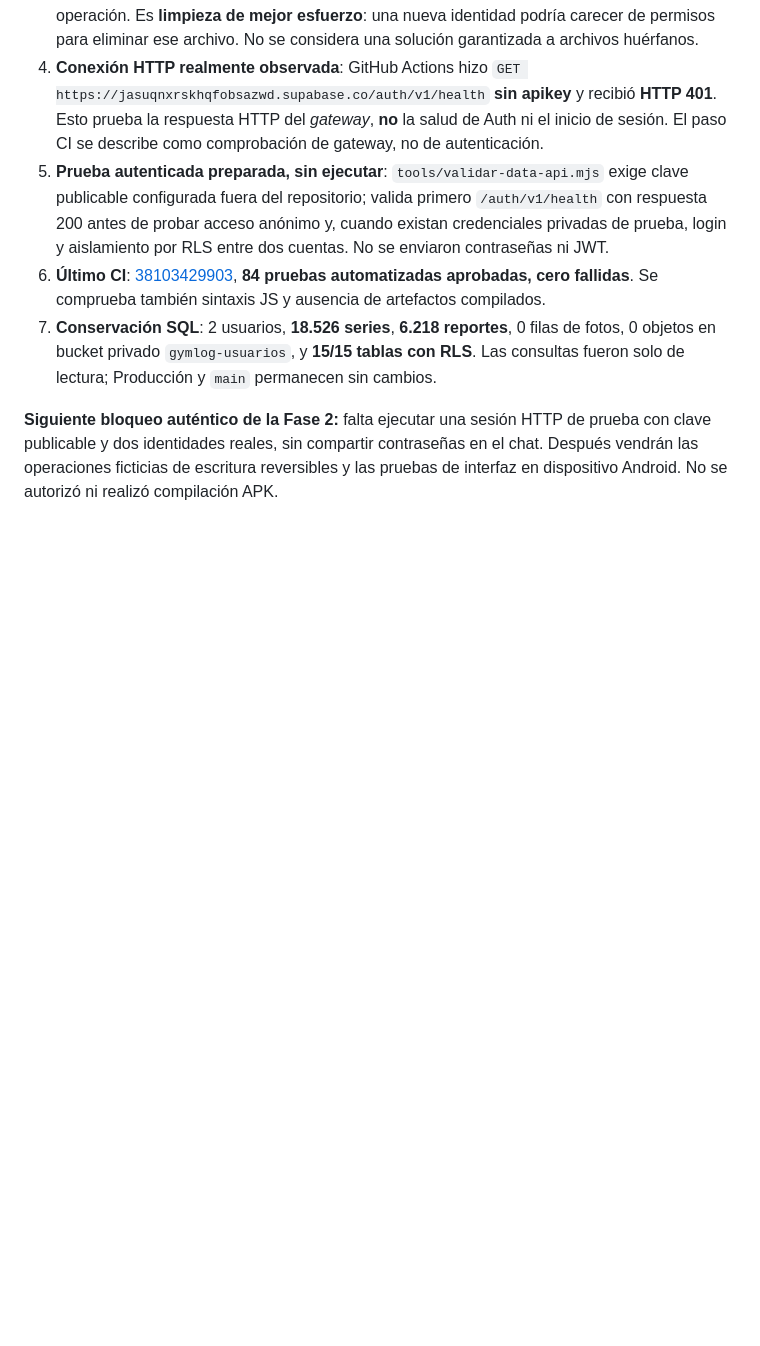
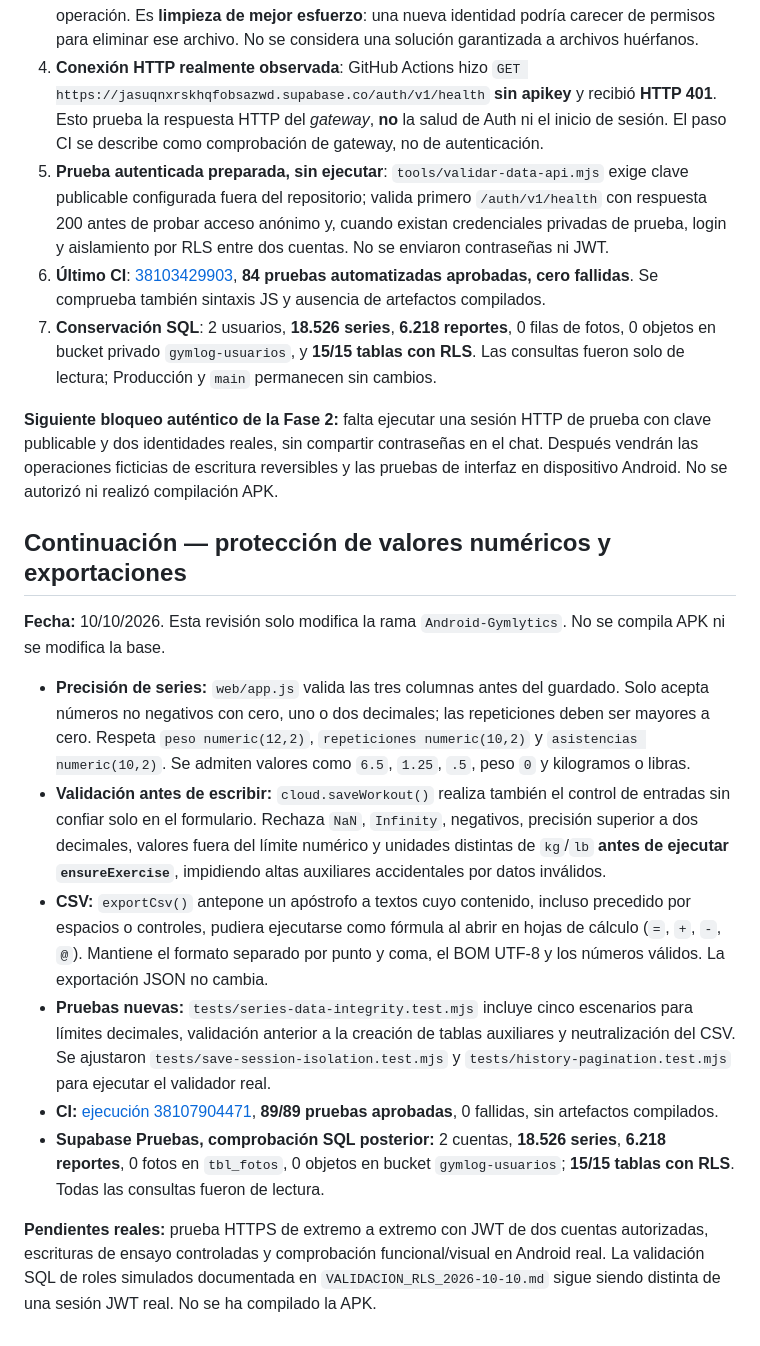
Before and after one commit to datapublicm/AplicativoGymWebGit, a Markdown page: Android-Gymlytics/docs/FASE_2_SUPABASE_PRUEBAS.md, the part around the change. Rendered like a GitHub page; blank space fills up the shorter version.

Commit message:
docs(gymlytics): documentar validación decimal y seguridad CSV con 89 pruebas

```diff
--- a/Android-Gymlytics/docs/FASE_2_SUPABASE_PRUEBAS.md
+++ b/Android-Gymlytics/docs/FASE_2_SUPABASE_PRUEBAS.md
@@ -114,3 +114,17 @@ En la rama `Android-Gymlytics` se incorporaron las siguientes correcciones sin c
 7. **Conservación SQL**: 2 usuarios, **18.526 series**, **6.218 reportes**, 0 filas de fotos, 0 objetos en bucket privado `gymlog-usuarios`, y **15/15 tablas con RLS**. Las consultas fueron solo de lectura; Producción y `main` permanecen sin cambios.
 
 **Siguiente bloqueo auténtico de la Fase 2:** falta ejecutar una sesión HTTP de prueba con clave publicable y dos identidades reales, sin compartir contraseñas en el chat. Después vendrán las operaciones ficticias de escritura reversibles y las pruebas de interfaz en dispositivo Android. No se autorizó ni realizó compilación APK.
+
+
+## Continuación — protección de valores numéricos y exportaciones
+
+**Fecha:** 10/10/2026. Esta revisión solo modifica la rama `Android-Gymlytics`. No se compila APK ni se modifica la base.
+
+- **Precisión de series:** `web/app.js` valida las tres columnas antes del guardado. Solo acepta números no negativos con cero, uno o dos decimales; las repeticiones deben ser mayores a cero. Respeta `peso numeric(12,2)`, `repeticiones numeric(10,2)` y `asistencias numeric(10,2)`. Se admiten valores como `6.5`, `1.25`, `.5`, peso `0` y kilogramos o libras.
+- **Validación antes de escribir:** `cloud.saveWorkout()` realiza también el control de entradas sin confiar solo en el formulario. Rechaza `NaN`, `Infinity`, negativos, precisión superior a dos decimales, valores fuera del límite numérico y unidades distintas de `kg`/`lb` **antes de ejecutar `ensureExercise`**, impidiendo altas auxiliares accidentales por datos inválidos.
+- **CSV:** `exportCsv()` antepone un apóstrofo a textos cuyo contenido, incluso precedido por espacios o controles, pudiera ejecutarse como fórmula al abrir en hojas de cálculo (`=`, `+`, `-`, `@`). Mantiene el formato separado por punto y coma, el BOM UTF-8 y los números válidos. La exportación JSON no cambia.
+- **Pruebas nuevas:** `tests/series-data-integrity.test.mjs` incluye cinco escenarios para límites decimales, validación anterior a la creación de tablas auxiliares y neutralización del CSV. Se ajustaron `tests/save-session-isolation.test.mjs` y `tests/history-pagination.test.mjs` para ejecutar el validador real.
+- **CI:** [ejecución 38107904471](https://github.com/datapublicm/AplicativoGymWebGit/actions/runs/38107904471), **89/89 pruebas aprobadas**, 0 fallidas, sin artefactos compilados.
+- **Supabase Pruebas, comprobación SQL posterior:** 2 cuentas, **18.526 series**, **6.218 reportes**, 0 fotos en `tbl_fotos`, 0 objetos en bucket `gymlog-usuarios`; **15/15 tablas con RLS**. Todas las consultas fueron de lectura.
+
+**Pendientes reales:** prueba HTTPS de extremo a extremo con JWT de dos cuentas autorizadas, escrituras de ensayo controladas y comprobación funcional/visual en Android real. La validación SQL de roles simulados documentada en `VALIDACION_RLS_2026-10-10.md` sigue siendo distinta de una sesión JWT real. No se ha compilado la APK.
```
